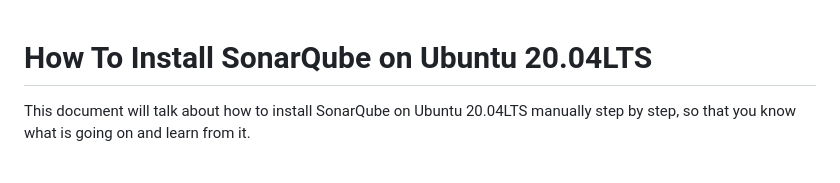
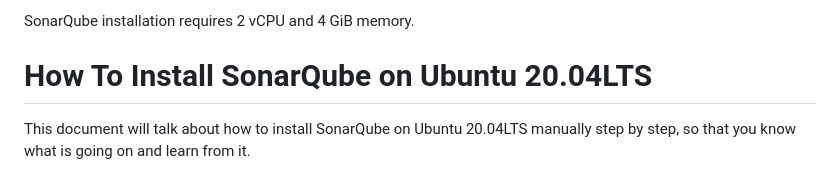
Before and after one commit to tarunmalempati/DevOps-Terraform, a Markdown page: SonarQube/Installation.md, the part around the change. Rendered like a GitHub page.

```diff
--- a/SonarQube/Installation.md
+++ b/SonarQube/Installation.md
@@ -1,3 +1,4 @@
+SonarQube installation requires 2 vCPU and 4 GiB memory.
 # How To Install SonarQube on Ubuntu 20.04LTS
 
 This document will talk about how to install SonarQube on Ubuntu 20.04LTS manually step by step, so that you know
```
